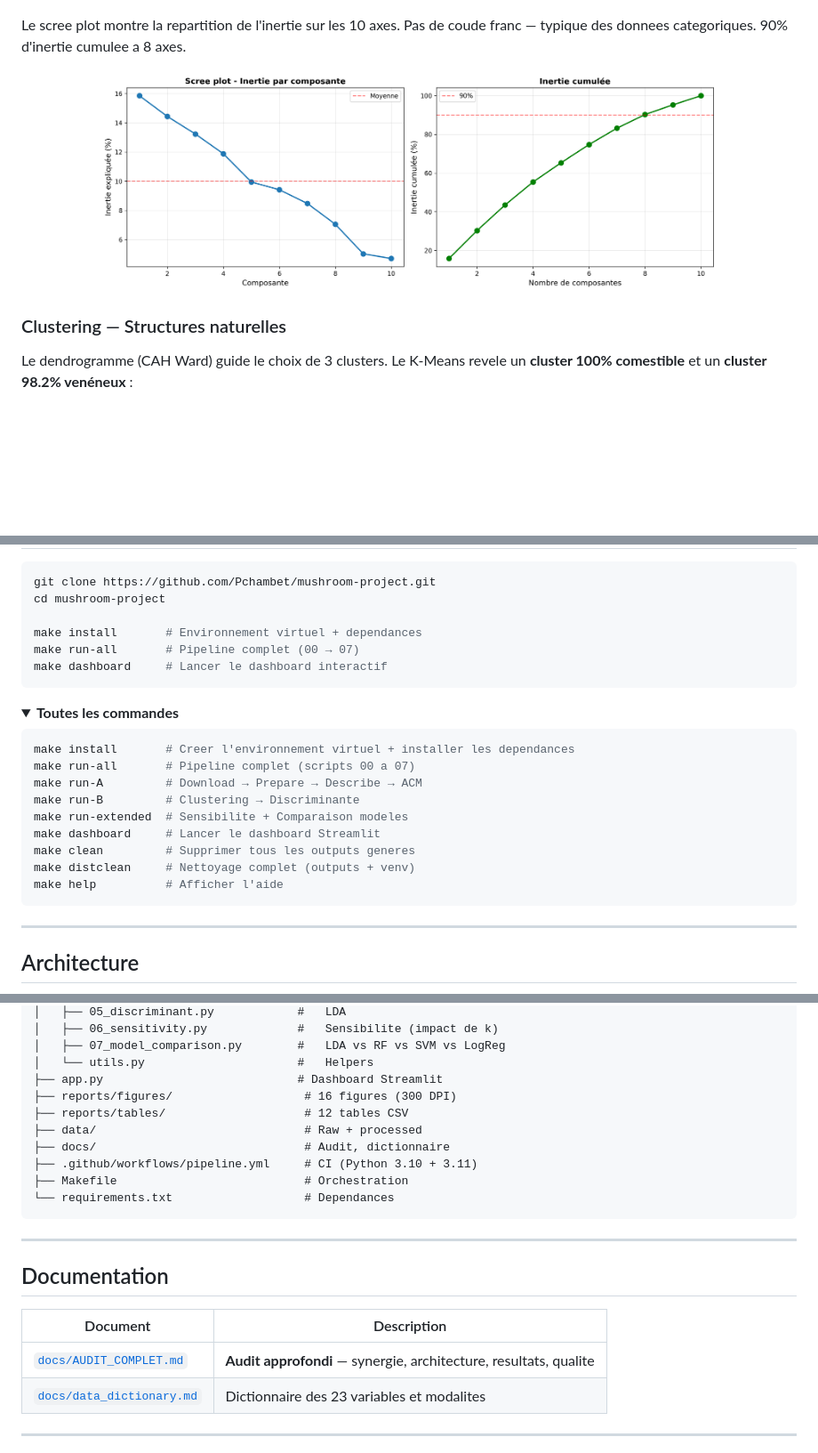
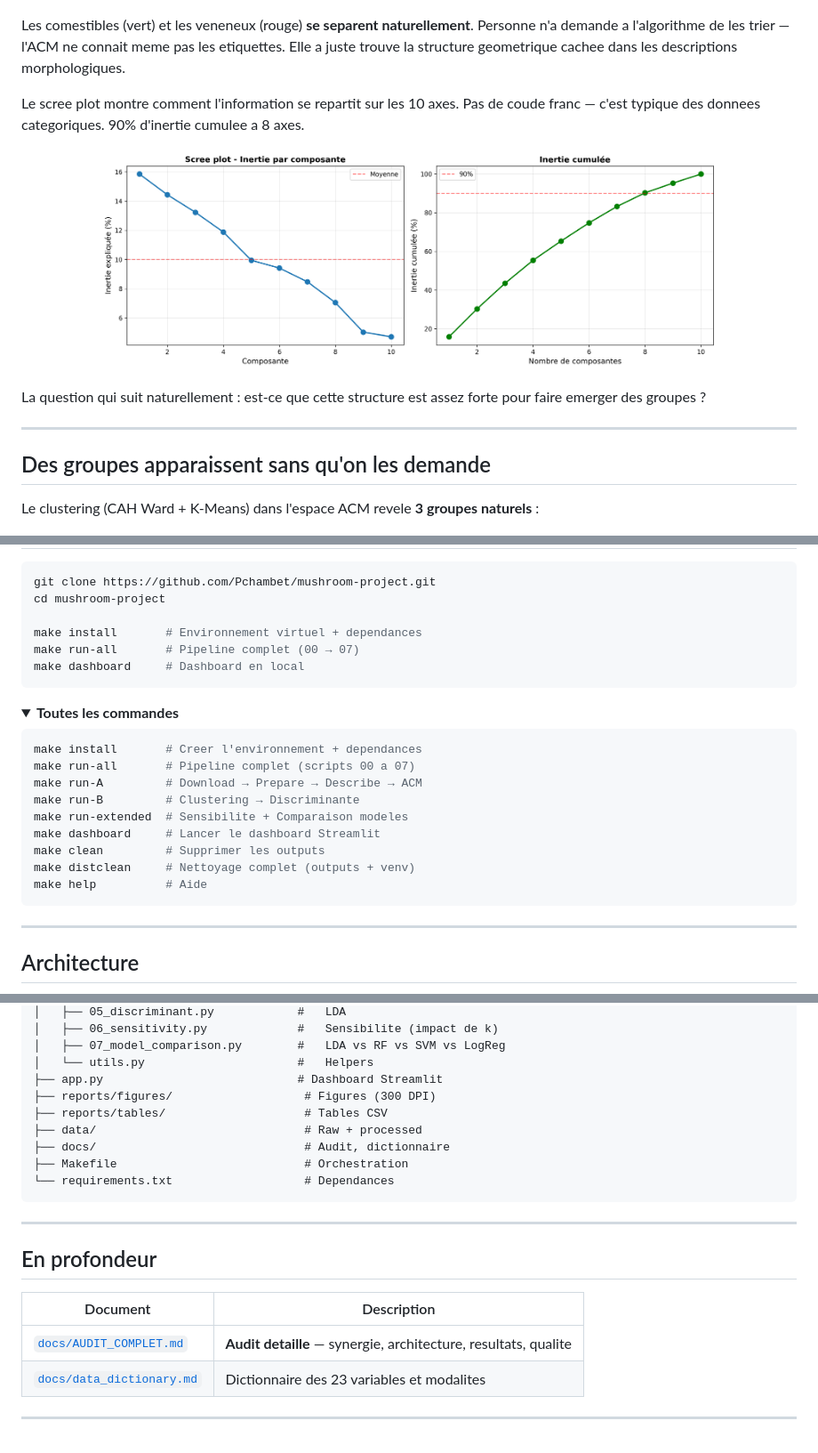
Before and after one commit to Pchambet/mushroom-project, a Markdown page: README.md, 3 parts joined by grey strips. Shown at 89% size. GitHub-like rendering; folded sections open; blank space fills up the shorter version.

````diff
--- a/README.md
+++ b/README.md
@@ -39,15 +48,21 @@ L'ACM projette les 8 124 specimens dans un espace continu. Sur les deux premiers
   <img src="reports/figures/acm_individuals_12_color_target.png" width="700" alt="ACM - Individus colores par classe">
 </p>
 
-Le scree plot montre la repartition de l'inertie sur les 10 axes. Pas de coude franc — typique des donnees categoriques. 90% d'inertie cumulee a 8 axes.
+Les comestibles (vert) et les veneneux (rouge) **se separent naturellement**. Personne n'a demande a l'algorithme de les trier — l'ACM ne connait meme pas les etiquettes. Elle a juste trouve la structure geometrique cachee dans les descriptions morphologiques.
+
+Le scree plot montre comment l'information se repartit sur les 10 axes. Pas de coude franc — c'est typique des donnees categoriques. 90% d'inertie cumulee a 8 axes.
 
 <p align="center">
   <img src="reports/figures/acm_scree.png" width="700" alt="Scree plot ACM">
 </p>
 
-### Clustering — Structures naturelles
+La question qui suit naturellement : est-ce que cette structure est assez forte pour faire emerger des groupes ?
 
-Le dendrogramme (CAH Ward) guide le choix de 3 clusters. Le K-Means revele un **cluster 100% comestible** et un **cluster 98.2% venéneux** :
+---
+
+## Des groupes apparaissent sans qu'on les demande
+
+Le clustering (CAH Ward + K-Means) dans l'espace ACM revele **3 groupes naturels** :
 
 <p align="center">
   <img src="reports/figures/cluster_on_acm12.png" width="48%" alt="Clusters sur plan ACM">
@@ -166,22 +175,22 @@ cd mushroom-project
 
 make install       # Environnement virtuel + dependances
 make run-all       # Pipeline complet (00 → 07)
-make dashboard     # Lancer le dashboard interactif
+make dashboard     # Dashboard en local
 ```
 
 <details>
 <summary><strong>Toutes les commandes</strong></summary>
 
 ```bash
-make install       # Creer l'environnement virtuel + installer les dependances
+make install       # Creer l'environnement + dependances
 make run-all       # Pipeline complet (scripts 00 a 07)
 make run-A         # Download → Prepare → Describe → ACM
 make run-B         # Clustering → Discriminante
 make run-extended  # Sensibilite + Comparaison modeles
 make dashboard     # Lancer le dashboard Streamlit
-make clean         # Supprimer tous les outputs generes
+make clean         # Supprimer les outputs
 make distclean     # Nettoyage complet (outputs + venv)
-make help          # Afficher l'aide
+make help          # Aide
 ```
 
 </details>
@@ -203,22 +212,21 @@ mushroom-project/
 │   ├── 07_model_comparison.py        #   LDA vs RF vs SVM vs LogReg
 │   └── utils.py                      #   Helpers
 ├── app.py                            # Dashboard Streamlit
-├── reports/figures/                   # 16 figures (300 DPI)
-├── reports/tables/                    # 12 tables CSV
+├── reports/figures/                   # Figures (300 DPI)
+├── reports/tables/                    # Tables CSV
 ├── data/                              # Raw + processed
 ├── docs/                              # Audit, dictionnaire
-├── .github/workflows/pipeline.yml     # CI (Python 3.10 + 3.11)
 ├── Makefile                           # Orchestration
 └── requirements.txt                   # Dependances
 ```
 
 ---
 
-## Documentation
+## En profondeur
 
 | Document | Description |
 |---|---|
-| [`docs/AUDIT_COMPLET.md`](docs/AUDIT_COMPLET.md) | **Audit approfondi** — synergie, architecture, resultats, qualite |
+| [`docs/AUDIT_COMPLET.md`](docs/AUDIT_COMPLET.md) | **Audit detaille** — synergie, architecture, resultats, qualite |
 | [`docs/data_dictionary.md`](docs/data_dictionary.md) | Dictionnaire des 23 variables et modalites |
 
 ---
````
Also changed, not shown: other parts of README.md (+64 -61 lines).
